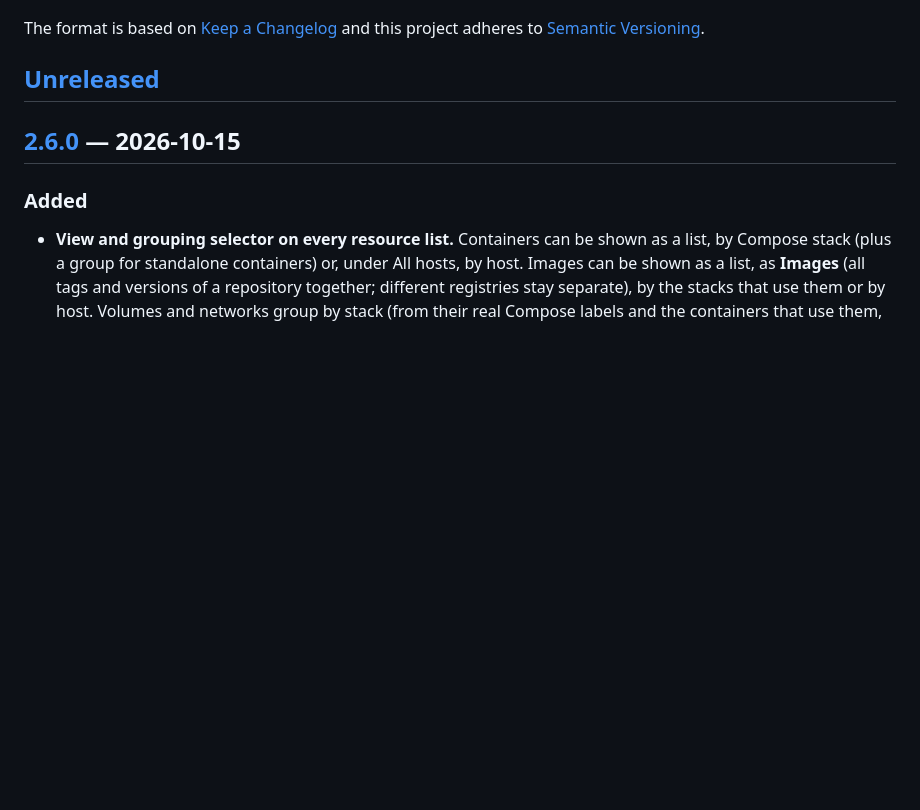
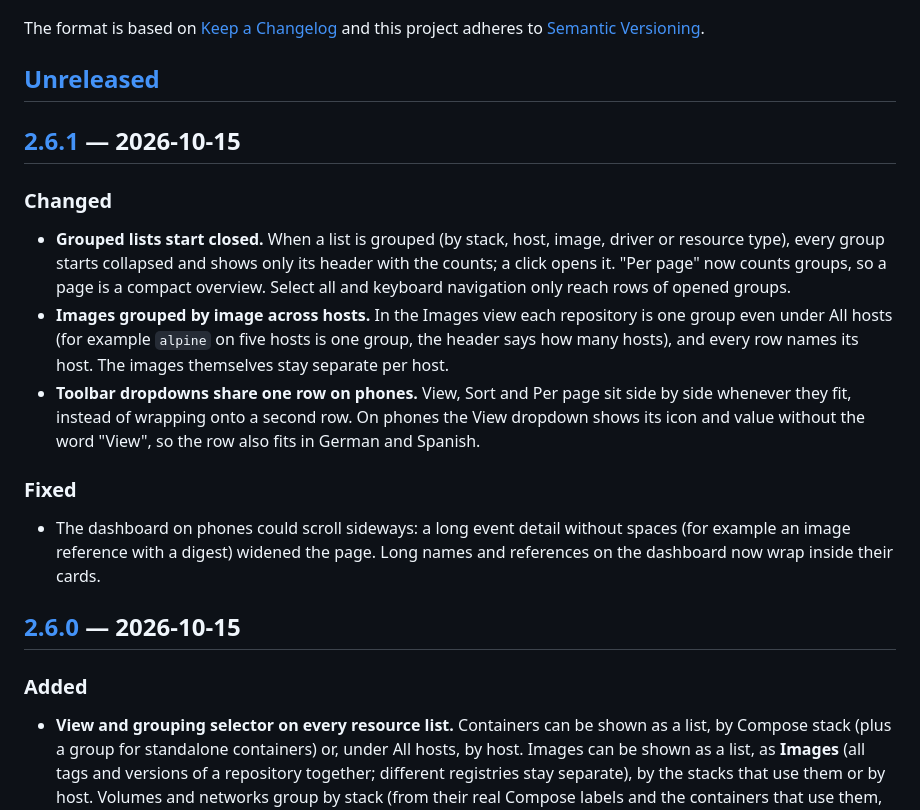
Before and after one commit to amslertec/containly, a Markdown page: CHANGELOG.md, the part around one of its changes. Rendered like a GitHub page; blank space fills up the shorter version.

Commit message:
docs: 2.6.1 — collapsed groups, images across hosts, phone toolbar and dashboard fixes

```diff
--- a/CHANGELOG.md
+++ b/CHANGELOG.md
@@ -6,6 +6,27 @@ The format is based on [Keep a Changelog](https://keepachangelog.com/en/1.1.0/)
 and this project adheres to [Semantic Versioning](https://semver.org/).
 
 ## [Unreleased]
+
+## [2.6.1] — 2026-10-15
+
+### Changed
+
+- **Grouped lists start closed.** When a list is grouped (by stack, host, image, driver or
+  resource type), every group starts collapsed and shows only its header with the counts; a click
+  opens it. "Per page" now counts groups, so a page is a compact overview. Select all and keyboard
+  navigation only reach rows of opened groups.
+- **Images grouped by image across hosts.** In the Images view each repository is one group even
+  under All hosts (for example `alpine` on five hosts is one group, the header says how many hosts),
+  and every row names its host. The images themselves stay separate per host.
+- **Toolbar dropdowns share one row on phones.** View, Sort and Per page sit side by side whenever
+  they fit, instead of wrapping onto a second row. On phones the View dropdown shows its icon and
+  value without the word "View", so the row also fits in German and Spanish.
+
+### Fixed
+
+- The dashboard on phones could scroll sideways: a long event detail without spaces (for example
+  an image reference with a digest) widened the page. Long names and references on the dashboard
+  now wrap inside their cards.
 
 ## [2.6.0] — 2026-10-15
 
```
Also changed, not shown: other parts of CHANGELOG.md (+2 -1 lines).
